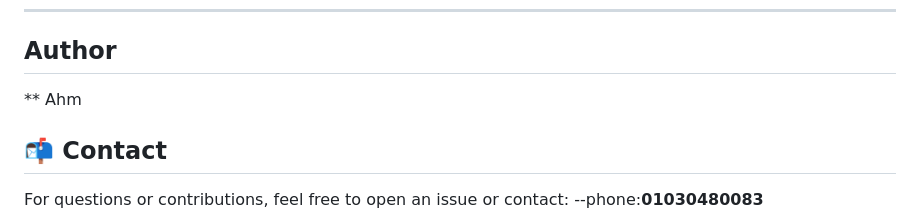
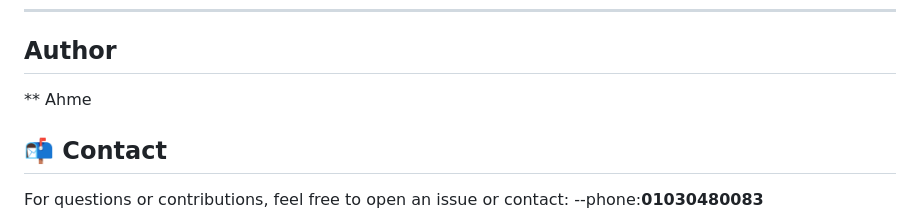
Before and after one commit to midokhaled70/BlogAppByNodeJS, a Markdown page: README.md, the part around the change. Drawn GitHub-style.

```diff
--- a/README.md
+++ b/README.md
@@ -137,7 +137,7 @@ Basic HTML frontend included in the project (Tailwind CSS styled) allows:
 
 ---
 ## Author
-** Ahm
+** Ahme
 ## 📬 Contact
 
 For questions or contributions, feel free to open an issue or contact:
```
